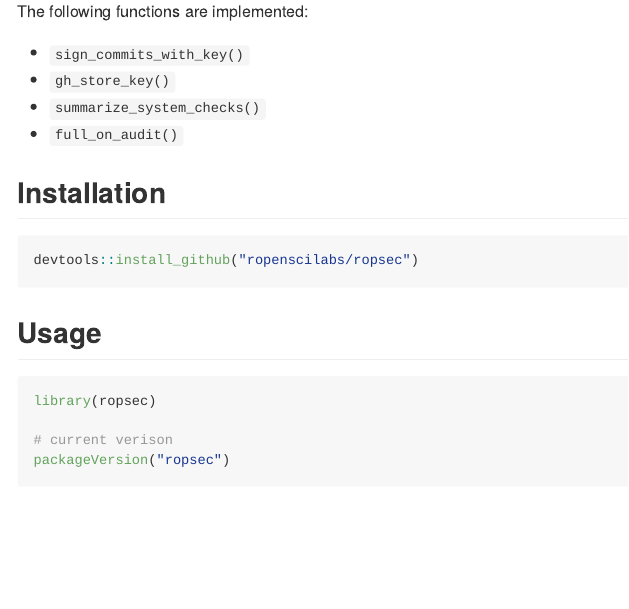
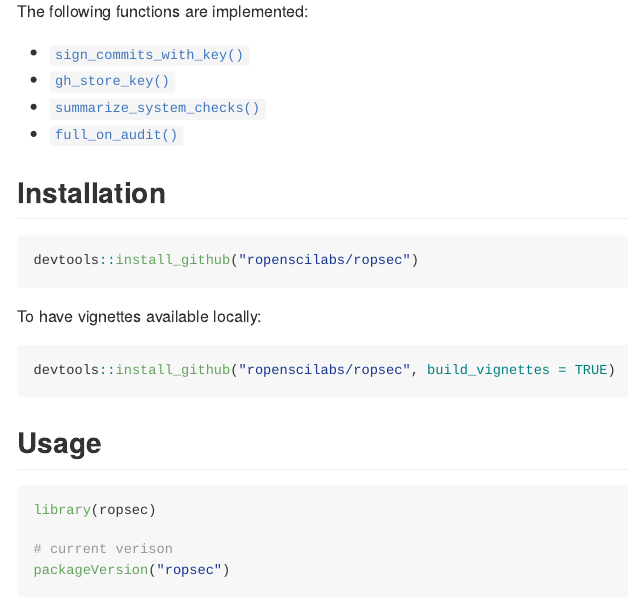
Before and after one commit to czeildi/ropsec, an R Markdown document (README.Rmd): the page in a window 1100 px wide, from 250 px down. The pictures show the output file README.md that the author committed with the source, drawn offline in the style of GitHub; badge pictures from the web are left out.

Commit message:
add internal links to readme

````diff
--- a/README.Rmd
+++ b/README.Rmd
@@ -15,16 +15,23 @@
 
 The following functions are implemented:
 
-- `sign_commits_with_key()` [![Lifecycle Status](https://img.shields.io/badge/lifecycle-maturing-blue.svg)](https://www.tidyverse.org/lifecycle/)
-- `gh_store_key()` [![Lifecycle Status](https://img.shields.io/badge/lifecycle-maturing-blue.svg)](https://www.tidyverse.org/lifecycle/)
-- `summarize_system_checks()` [![Lifecycle Status](https://img.shields.io/badge/lifecycle-experimental-orange.svg)](https://www.tidyverse.org/lifecycle/)
-- `full_on_audit()` [![Lifecycle Status](https://img.shields.io/badge/lifecycle-experimental-orange.svg)](https://www.tidyverse.org/lifecycle/)
+- [`sign_commits_with_key()`](#sign_commits) [![Lifecycle Status](https://img.shields.io/badge/lifecycle-maturing-blue.svg)](https://www.tidyverse.org/lifecycle/)
+- [`gh_store_key()`](#sign_commits) [![Lifecycle Status](https://img.shields.io/badge/lifecycle-maturing-blue.svg)](https://www.tidyverse.org/lifecycle/)
+- [`summarize_system_checks()`](#system_checks) [![Lifecycle Status](https://img.shields.io/badge/lifecycle-experimental-orange.svg)](https://www.tidyverse.org/lifecycle/)
+- [`full_on_audit()`](#full_on_audit) [![Lifecycle Status](https://img.shields.io/badge/lifecycle-experimental-orange.svg)](https://www.tidyverse.org/lifecycle/)
 
 ## Installation
 
 ```{r eval=FALSE}
 devtools::install_github("ropenscilabs/ropsec")
 ```
+
+To have vignettes available locally:
+
+```{r eval=FALSE}
+devtools::install_github("ropenscilabs/ropsec", build_vignettes = TRUE)
+```
+
 
 ```{r message=FALSE, warning=FALSE, error=FALSE, include=FALSE}
 options(width=120)
````
Also changed, not shown: README.md, README.Rmd (6 more changed lines).
